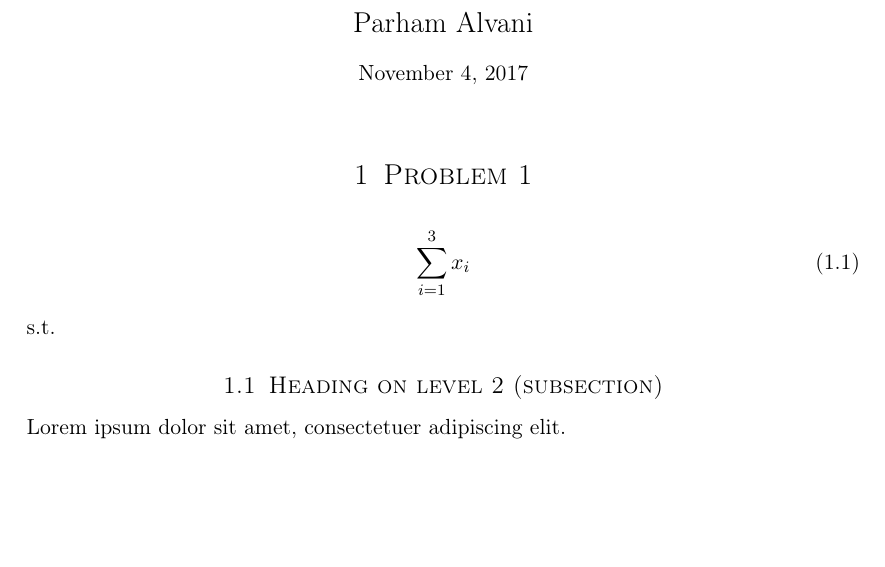
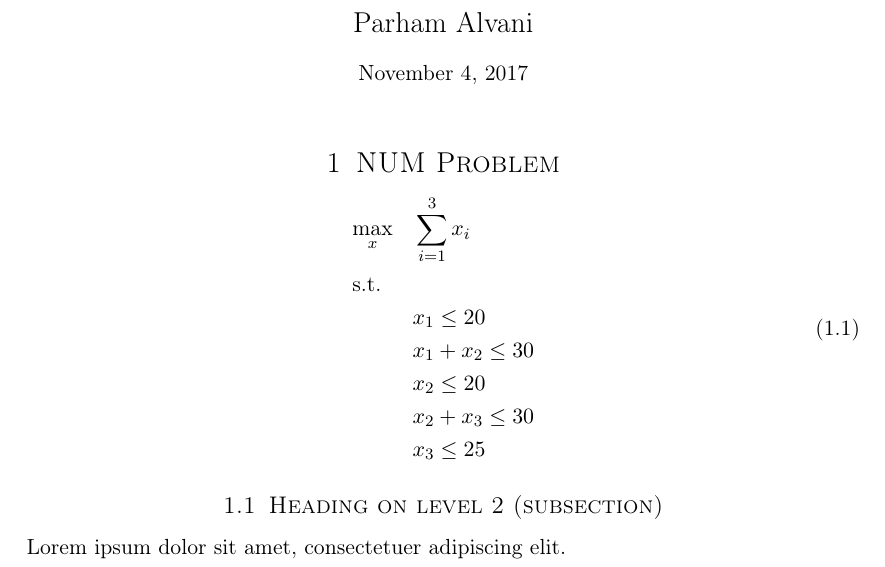
Before and after one commit to 1995parham/ON-Homework, a LaTeX problem sheet (HW1/hw1.tex): part of the page, cut so that both start at the same text, the shorter picture padded with empty space. Compiled offline with pdfLaTeX.

Commit message:
Adds problem formulation.

```diff
--- a/HW1/hw1.tex
+++ b/HW1/hw1.tex
@@ -53,14 +53,20 @@
 %	PROBLEM 1
 %----------------------------------------------------------------------------------------
 
-\section{Problem 1}
+\section{NUM Problem}
 
-\begin{align}
-	\begin{split}
-		\sum_{i=1}^{3} x_i
-	\end{split}
-\end{align}
-s.t.
+\begin{equation}
+	\begin{aligned}
+		& \underset{x}{\text{max}}
+		& & \sum_{i=1}^{3} x_i \\
+		& \text{s.t.} \\
+		& & & x_1 \le 20 \\
+		& & & x_1 + x_2 \le 30 \\
+		& & & x_2 \le 20 \\
+		& & & x_2 + x_3 \le 30 \\
+		& & & x_3 \le 25 \\
+	\end{aligned}
+\end{equation}
 
 %------------------------------------------------
 
```
Also changed, not shown: HW1/hw1.pdf (added), HW1/hw1.tex (2 more changed lines).
